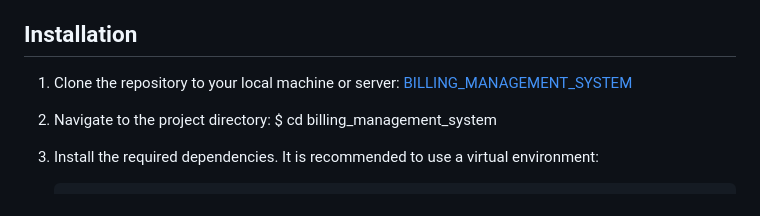
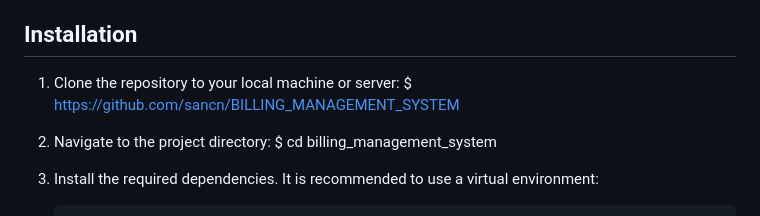
Before and after one commit to sancn/BILLING_MANAGEMENT_SYSTEM, a Markdown page: README.md, the part around the change. Rendered like a GitHub page.

```diff
--- a/README.md
+++ b/README.md
@@ -23,7 +23,7 @@ The Billing Management System offers the following features:
 - Filters
 ## Installation
 1. Clone the repository to your local machine or server:
-   [BILLING_MANAGEMENT_SYSTEM ](https://github.com/sancn/BILLING_MANAGEMENT_SYSTEM)
+   $ https://github.com/sancn/BILLING_MANAGEMENT_SYSTEM
 
 2. Navigate to the project directory:
    <prep>
```
